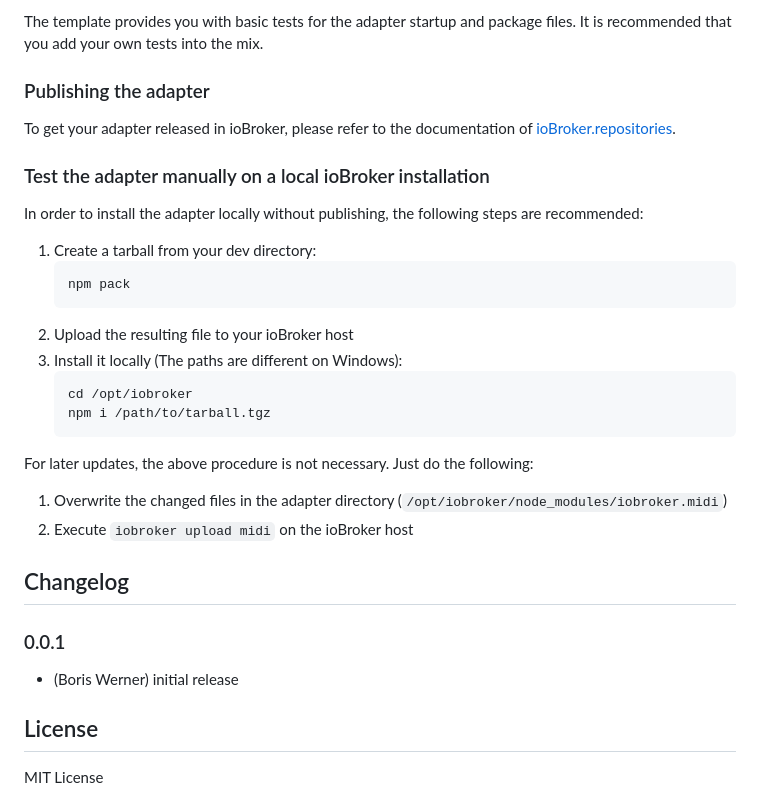
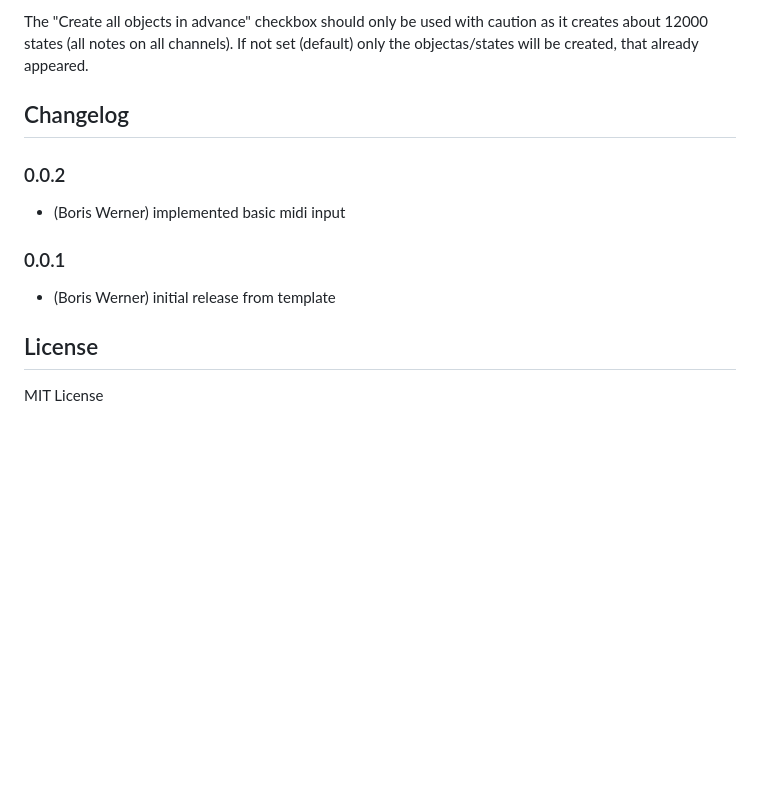
Before and after one commit to boriswerner/ioBroker.midi, a Markdown page: README.md, the part around the change printed below. GitHub-like rendering; blank space fills up the shorter version.

````diff
--- a/README.md
+++ b/README.md
@@ -58,31 +50,12 @@ clear upsides.
-The template provides you with basic tests for the adapter startup and package files.
-It is recommended that you add your own tests into the mix.
-
-### Publishing the adapter
-To get your adapter released in ioBroker, please refer to the documentation
-of [ioBroker.repositories](https://github.com/ioBroker/ioBroker.repositories#requirements-for-adapter-to-get-added-to-the-latest-repository).
-
-### Test the adapter manually on a local ioBroker installation
-In order to install the adapter locally without publishing, the following steps are recommended:
-1. Create a tarball from your dev directory:
-    ```bash
-    npm pack
-    ```
-1. Upload the resulting file to your ioBroker host
-1. Install it locally (The paths are different on Windows):
-    ```bash
-    cd /opt/iobroker
-    npm i /path/to/tarball.tgz
-    ```
-
-For later updates, the above procedure is not necessary. Just do the following:
-1. Overwrite the changed files in the adapter directory (`/opt/iobroker/node_modules/iobroker.midi`)
-1. Execute `iobroker upload midi` on the ioBroker host
+The "Create all objects in advance" checkbox should only be used with caution as it creates about 12000 states (all notes on all channels). If not set (default) only the objectas/states will be created, that already appeared.
 
 ## Changelog
 
+### 0.0.2
+* (Boris Werner) implemented basic midi input
+
 ### 0.0.1
-* (Boris Werner) initial release
+* (Boris Werner) initial release from template
 
 ## License
 MIT License
````
Also changed, not shown: other parts of README.md (+29 -37 lines), admin/midi.png, 5 other files.
